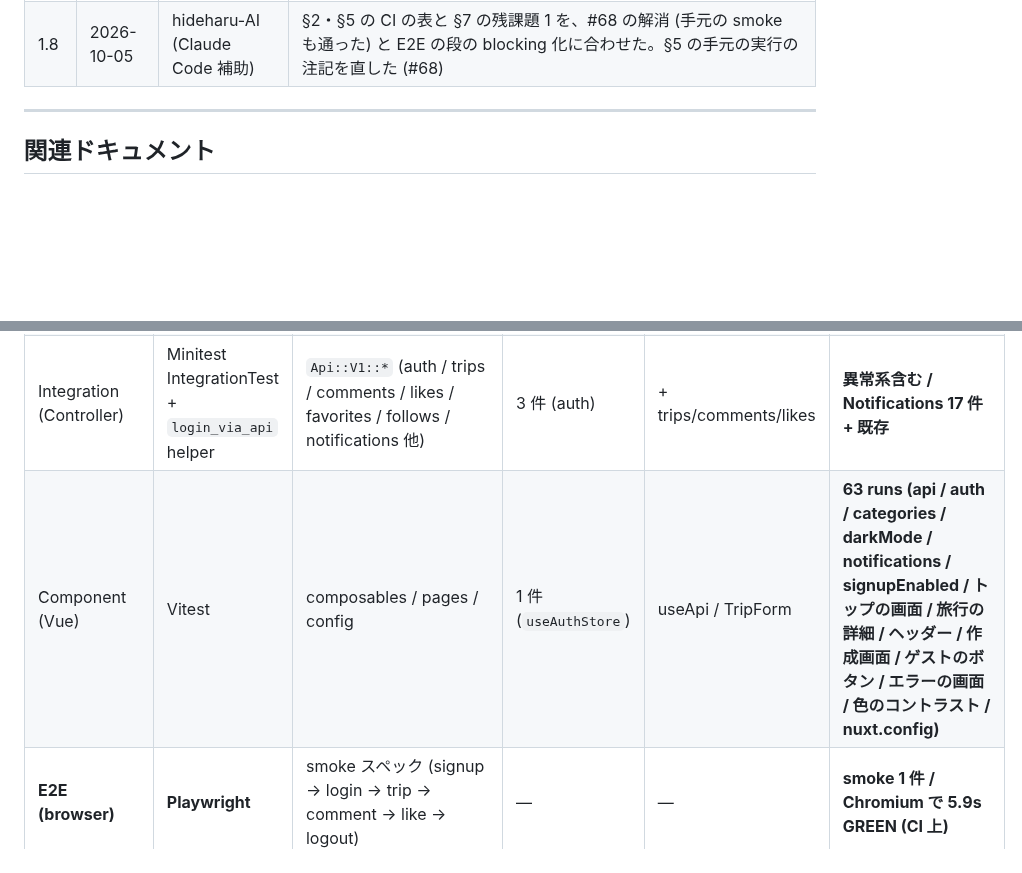
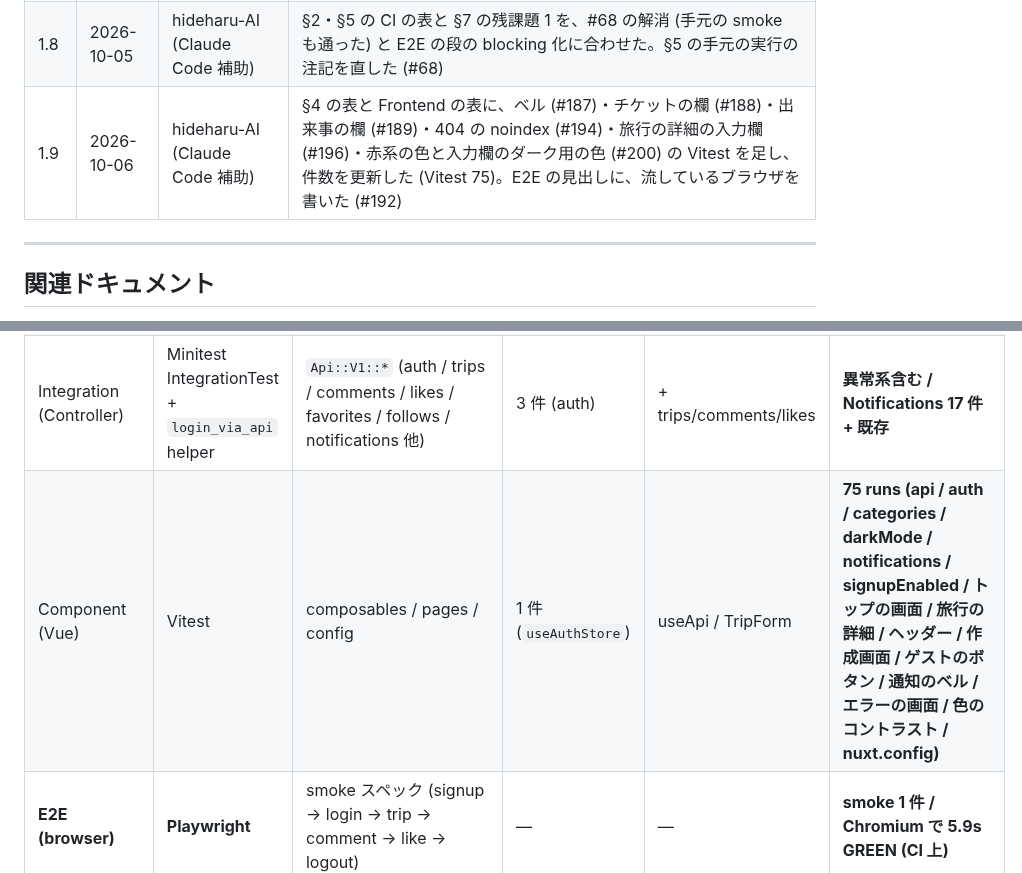
Before and after one commit to 80-cloud/trip-diary, a Markdown page: docs/テスト計画書.md, 2 parts joined by grey strips. Drawn GitHub-style; blank space fills up the shorter version.

```diff
--- a/docs/テスト計画書.md
+++ b/docs/テスト計画書.md
@@ -22,6 +22,7 @@
 | 1.6 | 2026-10-05 | hideharu-AI (Claude Code 補助) | §4 の表と Frontend の表に、文字と背景のコントラストが足りない色の組み合わせが残っていないことの Vitest を足し、件数を更新した (Vitest 55)。§8 に Lighthouse の Accessibility の手動確認を足した (#173) |
 | 1.7 | 2026-10-05 | hideharu-AI (Claude Code 補助) | §4 の表と Frontend の表に、エラーの画面・「ページが見つかりません」の部品・旅行の詳細の Vitest と、dark の無い slate-500 の色のテストを足し、件数を更新した (Vitest 63)。§8 に存在しないページの手動確認を足した (#175) |
 | 1.8 | 2026-10-05 | hideharu-AI (Claude Code 補助) | §2・§5 の CI の表と §7 の残課題 1 を、#68 の解消 (手元の smoke も通った) と E2E の段の blocking 化に合わせた。§5 の手元の実行の注記を直した (#68) |
+| 1.9 | 2026-10-06 | hideharu-AI (Claude Code 補助) | §4 の表と Frontend の表に、ベル (#187)・チケットの欄 (#188)・出来事の欄 (#189)・404 の noindex (#194)・旅行の詳細の入力欄 (#196)・赤系の色と入力欄のダーク用の色 (#200) の Vitest を足し、件数を更新した (Vitest 75)。E2E の見出しに、流しているブラウザを書いた (#192) |
 
 ---
 
@@ -63,7 +64,7 @@ v0.2 で E2E / 性能 / 静的解析 行を追加。Phase 3 列は実装完了
 | Unit (Model) | Minitest | `User` / `Trip` / `Comment` / `Like` / `Follow` / `Notification` 他 validations | 1 件 | 全 model | **全 model + edge / 363 runs** |
 | Unit (Service) | Minitest | `JsonWebToken` (encode/decode/expire) | 0 件 | 3 件 | 同左 |
 | Integration (Controller) | Minitest IntegrationTest + `login_via_api` helper | `Api::V1::*` (auth / trips / comments / likes / favorites / follows / notifications 他) | 3 件 (auth) | + trips/comments/likes | **異常系含む / Notifications 17 件 + 既存** |
-| Component (Vue) | Vitest | composables / pages / config | 1 件 (`useAuthStore`) | useApi / TripForm | **63 runs (api / auth / categories / darkMode / notifications / signupEnabled / トップの画面 / 旅行の詳細 / ヘッダー / 作成画面 / ゲストのボタン / エラーの画面 / 色のコントラスト / nuxt.config)** |
+| Component (Vue) | Vitest | composables / pages / config | 1 件 (`useAuthStore`) | useApi / TripForm | **75 runs (api / auth / categories / darkMode / notifications / signupEnabled / トップの画面 / 旅行の詳細 / ヘッダー / 作成画面 / ゲストのボタン / 通知のベル / エラーの画面 / 色のコントラスト / nuxt.config)** |
 | **E2E (browser)** | **Playwright** | smoke スペック (signup → login → trip → comment → like → logout) | — | — | **smoke 1 件 / Chromium で 5.9s GREEN (CI 上)** |
 | **Performance (API)** | **k6** | smoke (全 endpoint 200 確認) / timeline (`GET /api/v1/trips` p95 SLO) | — | — | **2 scenarios / monthly cron + workflow_dispatch** |
 | **Static Analysis (backend)** | **rubocop-rails-omakase** | 全 Ruby files | — | — | **0 offenses / 112 files / blocking CI** |
```
Also changed, not shown: other parts of docs/テスト計画書.md (+8 -7 lines), README.md (+5 -4 lines), docs/screenshots/04-plan.png.
